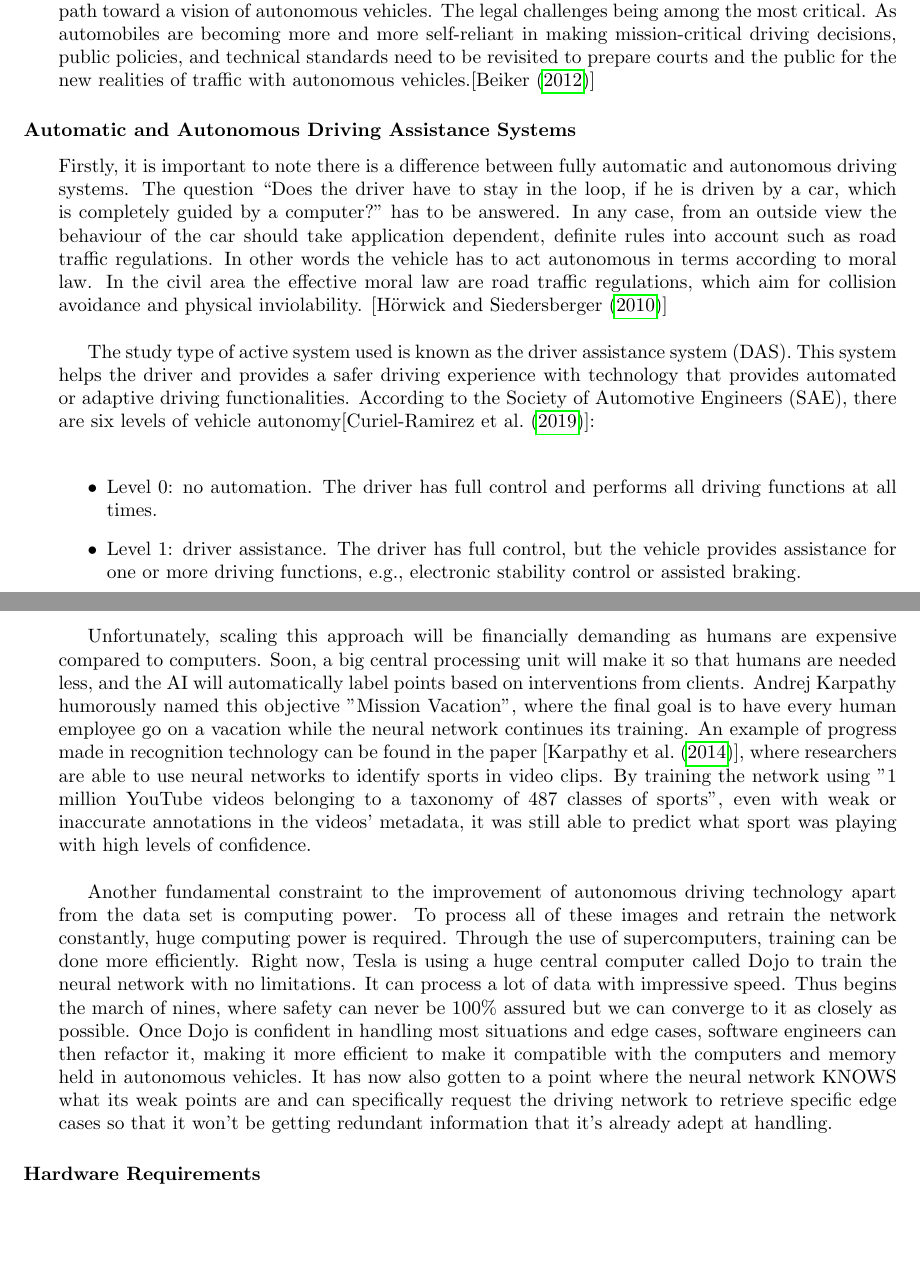
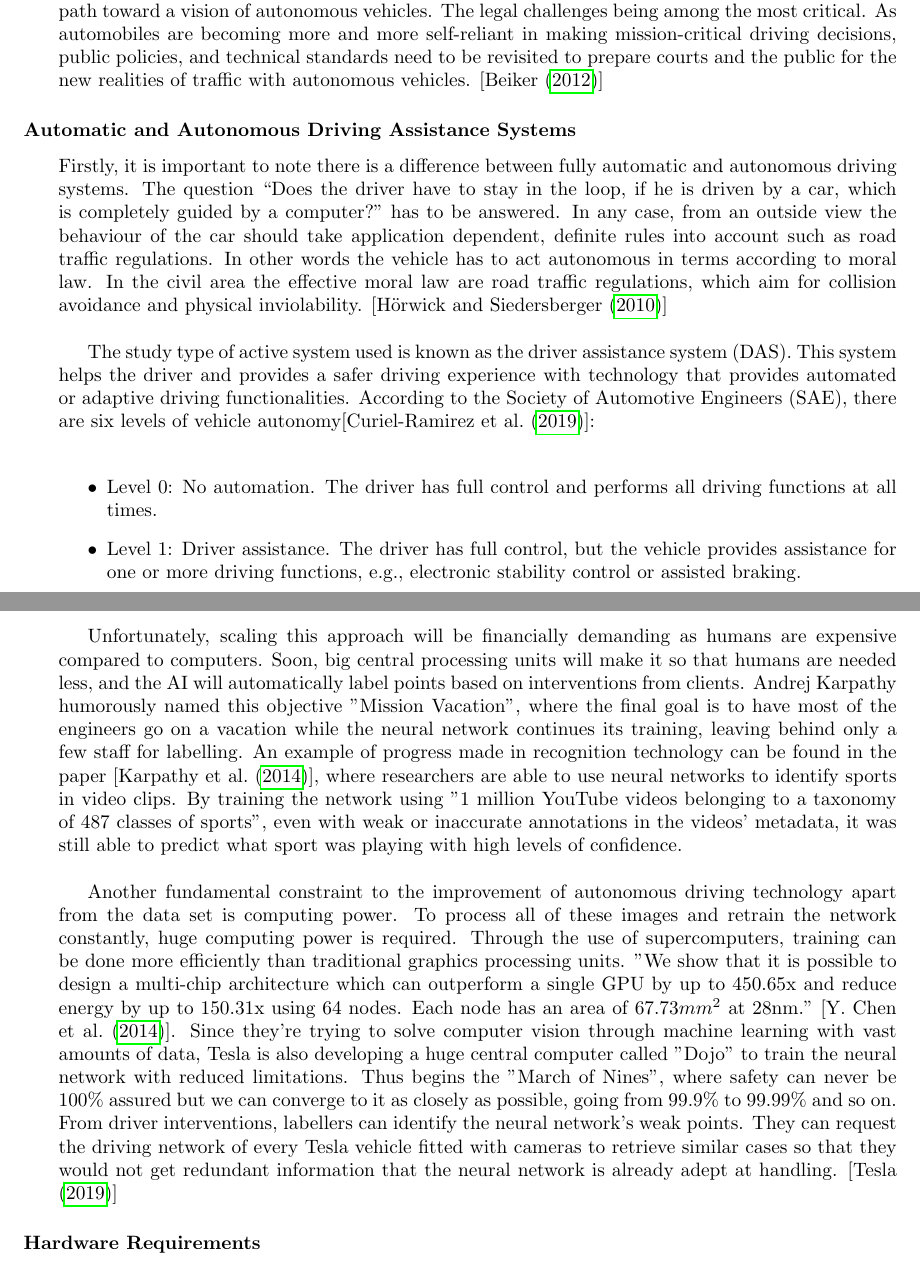
Before and after one commit to TheCaister/CS4043-Group-Project, a LaTeX document (CS4182 project/CS4182 Group 5 Project.tex): two parts of pages 1 and 5 of 7, joined at a grey line, cut so that both start at the same text, the shorter picture padded with empty space. Compiled offline with pdfLaTeX.

Commit message:
adding tesla autonomy day details

```diff
--- a/CS4182 project/CS4182 Group 5 Project.tex
+++ b/CS4182 project/CS4182 Group 5 Project.tex
@@ -48,7 +48,7 @@ Firstly, it is important to note there is a difference between fully automatic a
 The study type of active system used is known as the driver assistance system (DAS). This system helps the driver and provides a safer driving experience with technology that provides automated or adaptive driving functionalities. According to the Society of Automotive Engineers (SAE), there are six levels of vehicle autonomy[\textcite{curiel2019towards}]:
 \bigbreak
 \begin{itemize}
-\item Level 0: no automation. The driver has full control and performs all driving functions at all times.
+\item Level 0: No automation. The driver has full control and performs all driving functions at all times.
 
-\item Level 1: driver assistance. The driver has full control, but the vehicle provides assistance for one or more driving functions, e.g., electronic stability control or assisted braking.
+\item Level 1: Driver assistance. The driver has full control, but the vehicle provides assistance for one or more driving functions, e.g., electronic stability control or assisted braking.
 
@@ -105,10 +105,9 @@ Artificial Intelligence works in this context because as you feed it more data,
 
 Many companies have their own approaches at attempting to solve autonomous driving. For example, Google's Waymo team builds "three-dimensional maps that highlight information" using Lidar technology, sending out laser pulses to measure ranges. They have already released their robotaxi service in the Phoenix Metropolitan Area, Arizona, United States of America \textcite{waymo}. For our discussion, we will take a closer look at Tesla's Full Self-Driving team and how they leverage data clips gathered from their vehicles' suite of cameras. At the moment, their team manually label video clips, identifying objects such as road markings and signs to train the neural network. At first, they only labelled individual frames from each of the cameras which can be time consuming. However, by using visual Simultaneous Localization and Mapping or visual SLAM, the cameras can also build three-dimensional maps, allowing staff to label a single three-dimensional scene as opposed to thousands of two-dimensional frames, drastically improving efficiency [\textcite{durrant2006simultaneous}].
 \bigbreak
-Unfortunately, scaling this approach will be financially demanding as humans are expensive compared to computers. Soon, a big central processing unit will make it so that humans are needed less, and the AI will automatically label points based on interventions from clients. Andrej Karpathy humorously named this objective "Mission Vacation", where the final goal is to have every human employee go on a vacation while the neural network continues its training. An example of progress made in recognition technology can be found in the paper [\textcite{karpathy2014large}], where researchers are able to use neural networks to identify sports in video clips. By training the network using "1 million YouTube videos belonging to a taxonomy of 487 classes of sports", even with weak or inaccurate annotations in the videos' metadata, it was still able to predict what sport was playing with high levels of confidence.
+Unfortunately, scaling this approach will be financially demanding as humans are expensive compared to computers. Soon, big central processing units will make it so that humans are needed less, and the AI will automatically label points based on interventions from clients. Andrej Karpathy humorously named this objective "Mission Vacation", where the final goal is to have most of the engineers go on a vacation while the neural network continues its training, leaving behind only a few staff for labelling. An example of progress made in recognition technology can be found in the paper [\textcite{karpathy2014large}], where researchers are able to use neural networks to identify sports in video clips. By training the network using "1 million YouTube videos belonging to a taxonomy of 487 classes of sports", even with weak or inaccurate annotations in the videos' metadata, it was still able to predict what sport was playing with high levels of confidence.
 \bigbreak
-Another fundamental constraint to the improvement of autonomous driving technology apart from the data set is computing power. To process all of these images and retrain the network constantly, huge computing power is required. Through the use of supercomputers, training can be done more efficiently.
-Right now, Tesla is using a huge central computer called Dojo to train the neural network with no limitations. It can process a lot of data with impressive speed. Thus begins the march of nines, where safety can never be 100\% assured but we can converge to it as closely as possible. Once Dojo is confident in handling most situations and edge cases, software engineers can then refactor it, making it more efficient to make it compatible with the computers and memory held in autonomous vehicles. It has now also gotten to a point where the neural network KNOWS what its weak points are and can specifically request the driving network to retrieve specific edge cases so that it won’t be getting redundant information that it’s already adept at handling.
+Another fundamental constraint to the improvement of autonomous driving technology apart from the data set is computing power. To process all of these images and retrain the network constantly, huge computing power is required. Through the use of supercomputers, training can be done more efficiently than traditional graphics processing units. "We show that it is possible to design a multi-chip architecture which can outperform a single GPU by up to 450.65x and reduce energy by up to 150.31x using 64 nodes. Each node has an area of $67.73mm^2$ at 28nm." [\textcite{chen2014dadiannao}]. Since they're trying to solve computer vision through machine learning with vast amounts of data, Tesla is also developing a huge central computer called "Dojo" to train the neural network with reduced limitations. Thus begins the "March of Nines", where safety can never be 100\% assured but we can converge to it as closely as possible, going from 99.9\% to 99.99\% and so on. From driver interventions, labellers can identify the neural network's weak points. They can request the driving network of every Tesla vehicle fitted with cameras to retrieve similar cases so that they would not get redundant information that the neural network is already adept at handling. [\textcite{autonomyday}]
 
 \subsection{Hardware Requirements}
 
```
Also changed, not shown: CS4182 project/CS4182 Group 5 Project References.bib (+8 -0 lines), CS4182 project/CS4182 Group 5 Project.bbl, CS4182 project/CS4182 Group 5 Project.pdf, CS4182 project/CS4182 Group 5 Project.tex (10 more changed lines), 5 other files.
